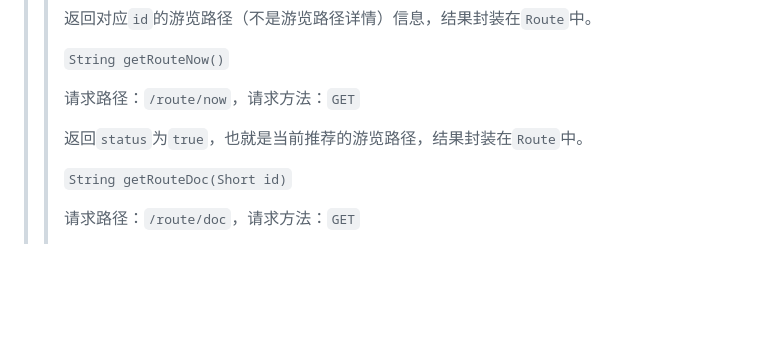
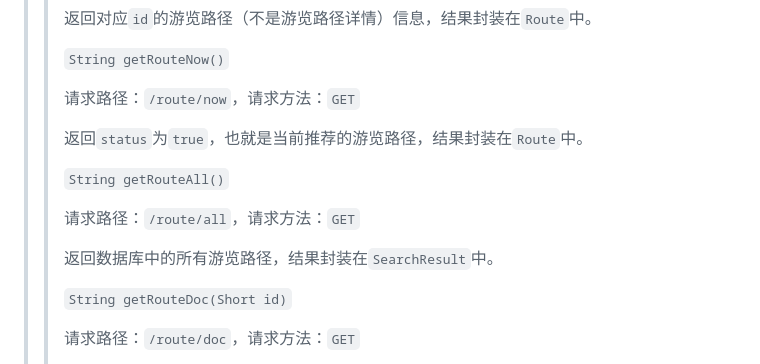
Before and after one commit to OshinoShinobu-Chan/pku_plant_map, a Markdown page: man_backend.md, the part around the change printed below. GitHub-like rendering; blank space fills up the shorter version.

Commit message:
Complete user mode part of man_backend

```diff
--- a/man_backend.md
+++ b/man_backend.md
@@ -672,6 +672,12 @@
 >>
 >> 返回`status`为`true`，也就是当前推荐的游览路径，结果封装在`Route`中。
 >>
+>> `String getRouteAll()`
+>>
+>> 请求路径：`/route/all`，请求方法：`GET`
+>>
+>> 返回数据库中的所有游览路径，结果封装在`SearchResult`中。
+>>
 >> `String getRouteDoc(Short id)`
 >>
 >> 请求路径：`/route/doc`，请求方法：`GET`
```
Also changed, not shown: other parts of man_backend.md (+79 -0 lines).
